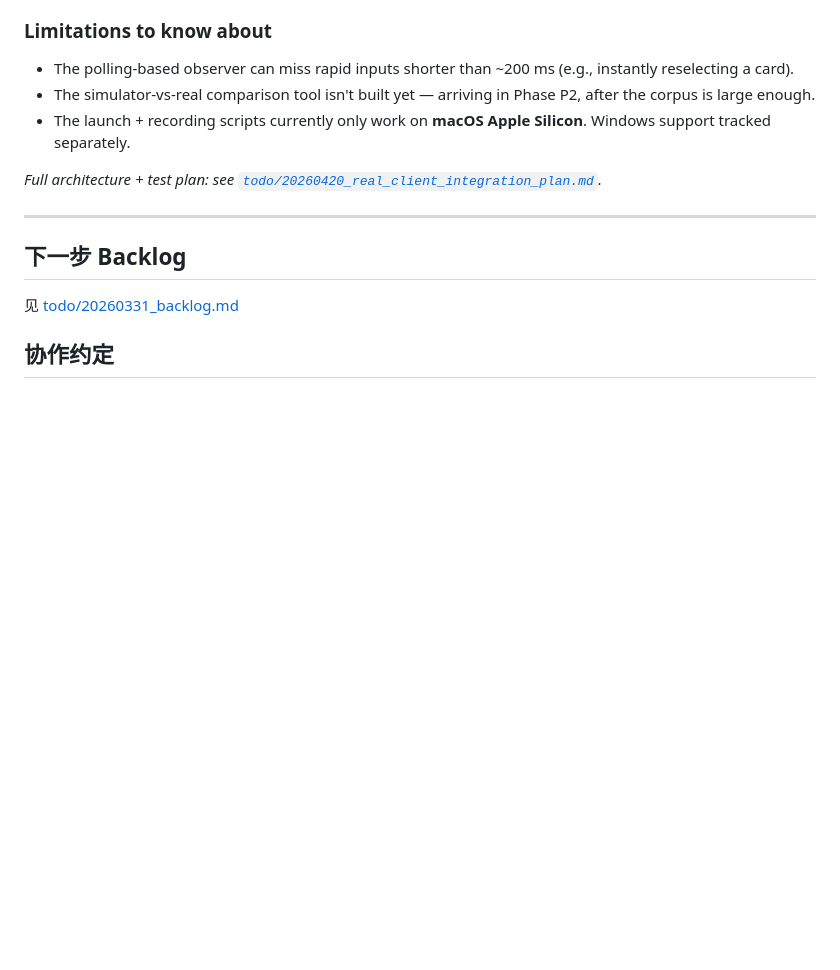
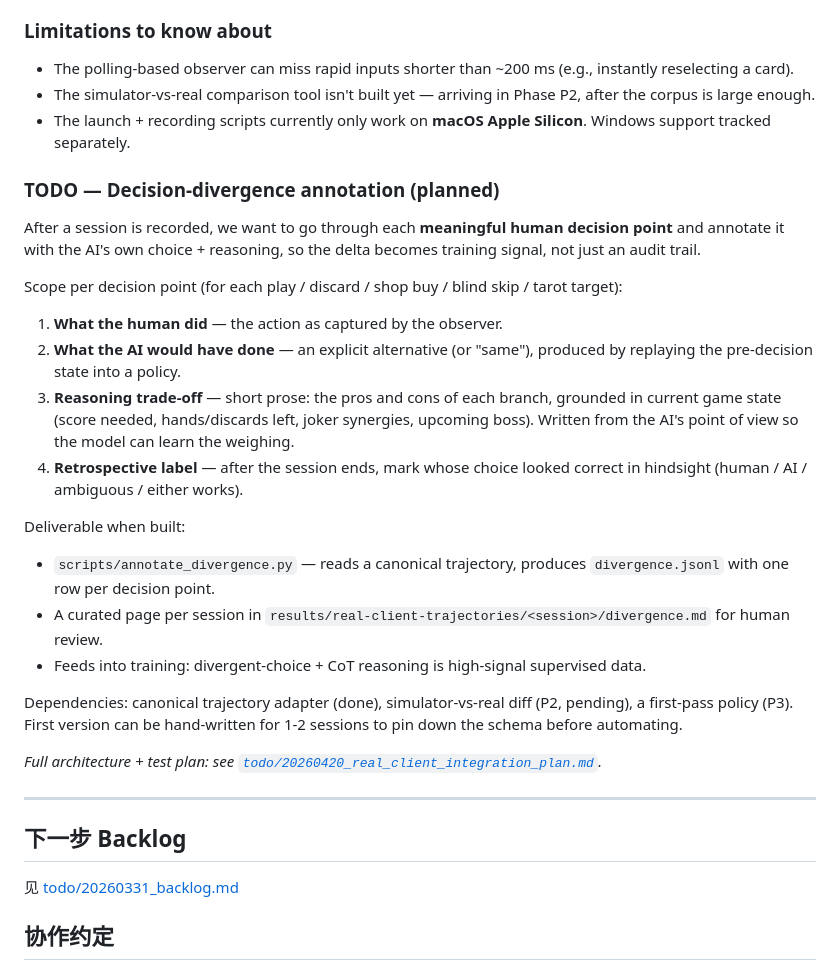
Before and after one commit to Alchemist-X/hack-balatro, a Markdown page: README.md, the part around the change. GitHub-like rendering; blank space fills up the shorter version.

Commit message:
docs: README TODO for decision-divergence annotation
Per-decision comparison of human choice vs AI alternative with
explicit pros/cons and retrospective hindsight label. Feeds high-signal
supervised data (divergent branches + CoT) into training. Scoped to
plays / discards / shop buys / blind skips / tarot targets.

```diff
--- a/README.md
+++ b/README.md
@@ -371,6 +371,24 @@ Keep the default settings (RED deck, WHITE stake) for comparability unless we as
 - The simulator-vs-real comparison tool isn't built yet — arriving in Phase P2, after the corpus is large enough.
 - The launch + recording scripts currently only work on **macOS Apple Silicon**. Windows support tracked separately.
 
+### TODO — Decision-divergence annotation (planned)
+
+After a session is recorded, we want to go through each **meaningful human decision point** and annotate it with the AI's own choice + reasoning, so the delta becomes training signal, not just an audit trail.
+
+Scope per decision point (for each play / discard / shop buy / blind skip / tarot target):
+
+1. **What the human did** — the action as captured by the observer.
+2. **What the AI would have done** — an explicit alternative (or "same"), produced by replaying the pre-decision state into a policy.
+3. **Reasoning trade-off** — short prose: the pros and cons of each branch, grounded in current game state (score needed, hands/discards left, joker synergies, upcoming boss). Written from the AI's point of view so the model can learn the weighing.
+4. **Retrospective label** — after the session ends, mark whose choice looked correct in hindsight (human / AI / ambiguous / either works).
+
+Deliverable when built:
+- `scripts/annotate_divergence.py` — reads a canonical trajectory, produces `divergence.jsonl` with one row per decision point.
+- A curated page per session in `results/real-client-trajectories/<session>/divergence.md` for human review.
+- Feeds into training: divergent-choice + CoT reasoning is high-signal supervised data.
+
+Dependencies: canonical trajectory adapter (done), simulator-vs-real diff (P2, pending), a first-pass policy (P3). First version can be hand-written for 1-2 sessions to pin down the schema before automating.
+
 _Full architecture + test plan: see [`todo/20260420_real_client_integration_plan.md`](./todo/20260420_real_client_integration_plan.md)._
 
 ---
```
